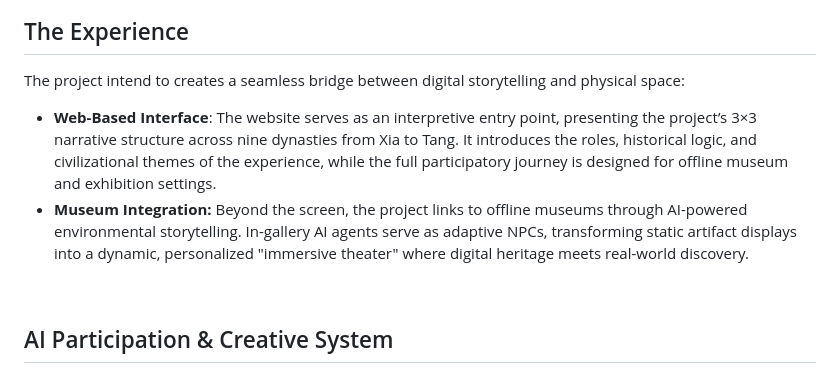
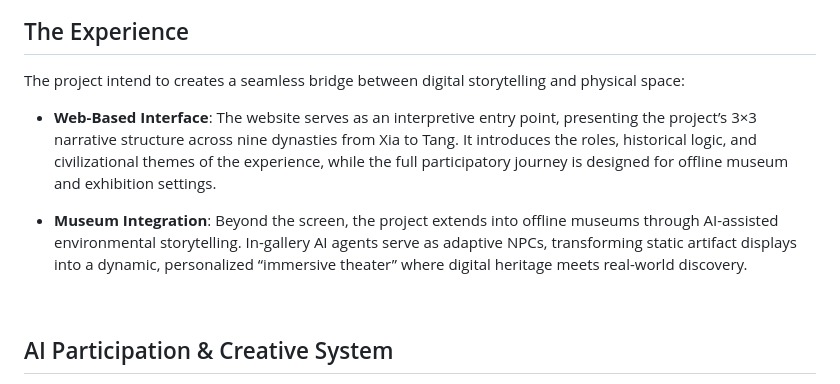
Before and after one commit to WZ-97/Luoyang, a Markdown page: README.md, the part around the change. GitHub-like rendering.

```diff
--- a/README.md
+++ b/README.md
@@ -29,8 +29,10 @@ This video demonstrates the UI interaction, AI-generated narrative flow, and lif
 ## The Experience
 
 The project intend to creates a seamless bridge between digital storytelling and physical space:
+
 * **Web-Based Interface**: The website serves as an interpretive entry point, presenting the project’s 3×3 narrative structure across nine dynasties from Xia to Tang. It introduces the roles, historical logic, and civilizational themes of the experience, while the full participatory journey is designed for offline museum and exhibition settings.
-*  **Museum Integration:** Beyond the screen, the project links to offline museums through AI-powered environmental storytelling. In-gallery AI agents serve as adaptive NPCs, transforming static artifact displays into a dynamic, personalized "immersive theater" where digital heritage meets real-world discovery.
+
+* **Museum Integration**: Beyond the screen, the project extends into offline museums through AI-assisted environmental storytelling. In-gallery AI agents serve as adaptive NPCs, transforming static artifact displays into a dynamic, personalized “immersive theater” where digital heritage meets real-world discovery.
 <br>
 
 ## AI Participation & Creative System
```
